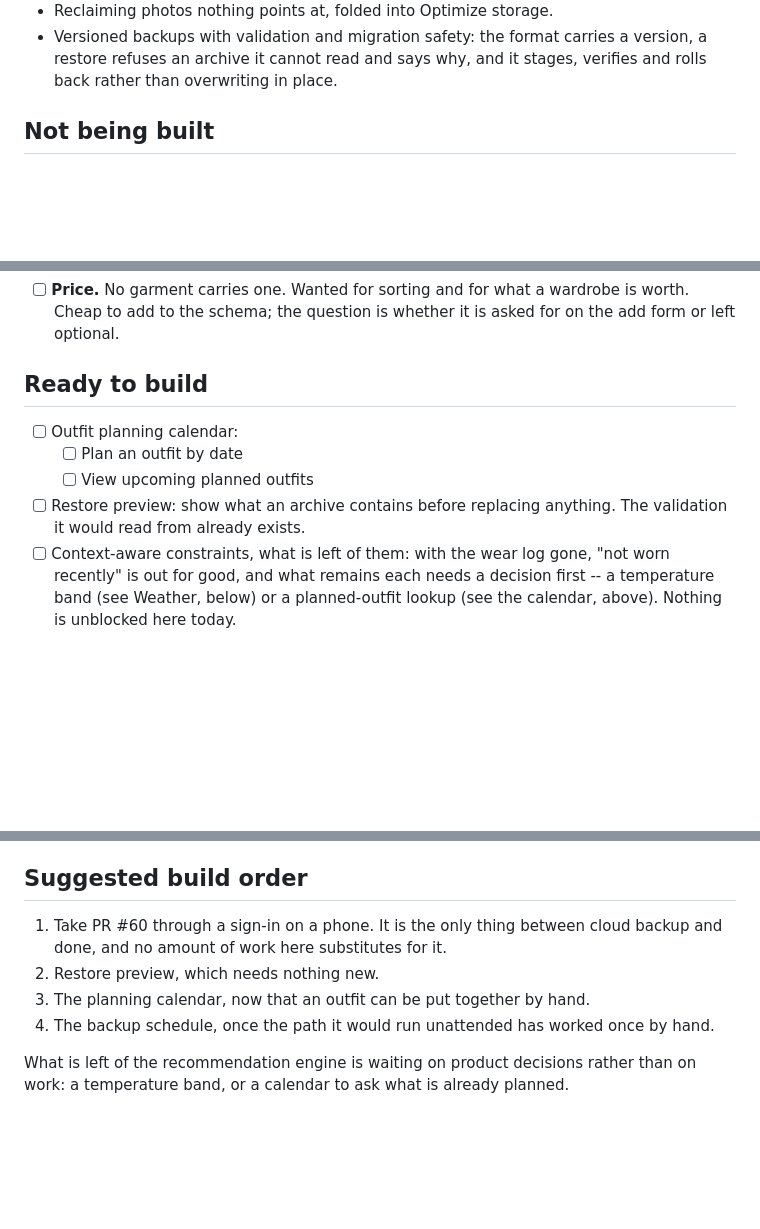
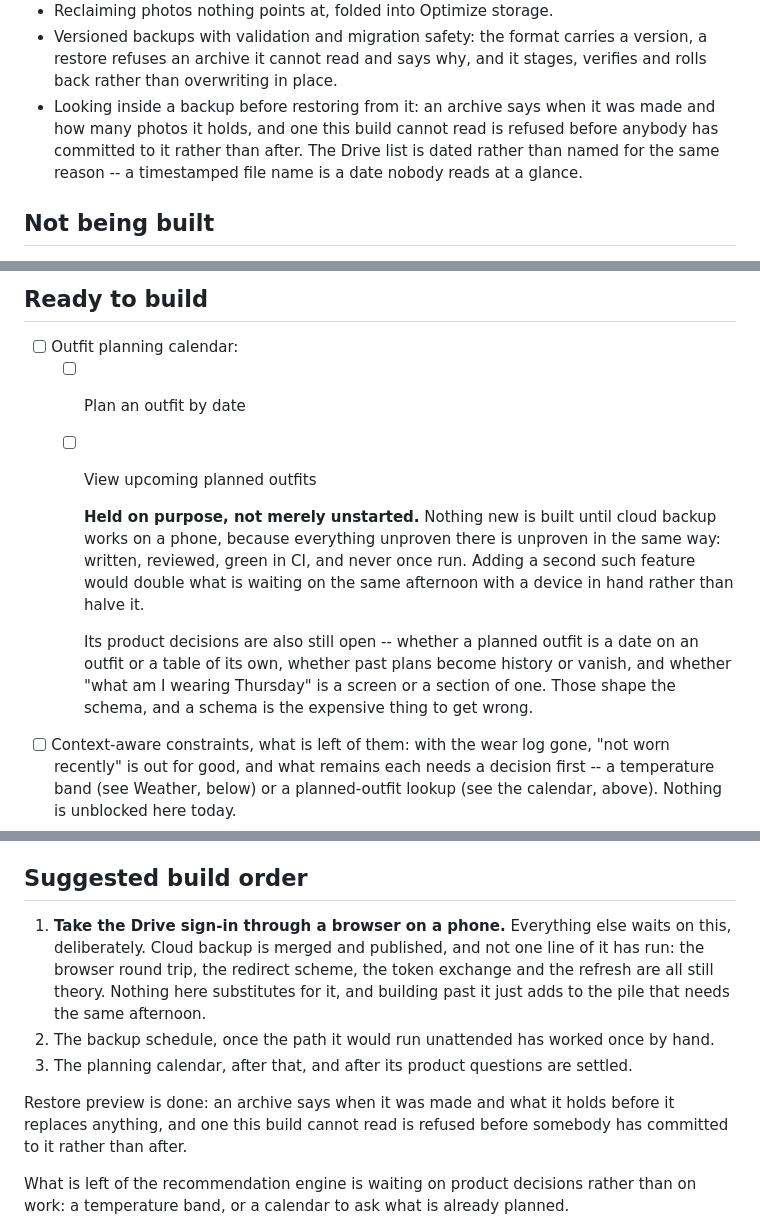
Before and after one commit to jimartincorral/wardrobapp, a Markdown page: TODO.md, 3 parts joined by grey strips. Rendered like a GitHub page; blank space fills up the shorter version.

Commit message:
Hold the calendar until cloud backup has run once
Not a change of plan so much as writing one down. Everything unproven in this
repository is unproven the same way: written, reviewed, green in CI, never once
run. Cloud backup is the largest piece of that, and starting the calendar would
add a second feature waiting on the same afternoon with a device in hand rather
than reducing it to none.

So the build order leads with the sign-in, the schedule follows it -- a job that
runs unattended wants its path to have worked while somebody was watching -- and
the calendar comes after both. Its own product questions are open anyway, and
they are the schema-shaped kind: whether a planned outfit is a date on an outfit
or a table of its own, whether past plans become history or vanish, whether
"Thursday" is a screen or part of one.

Restore preview moves to what is done, since it is.

Co-Authored-By: Claude <noreply@anthropic.com>
Claude-Session: https://claude.ai/code/session_01HS25xYdyMAicQoyA4MpYGm

```diff
--- a/TODO.md
+++ b/TODO.md
@@ -37,6 +37,11 @@ One app now: the Kotlin one. Anything below is built once.
 - Versioned backups with validation and migration safety: the format carries a
   version, a restore refuses an archive it cannot read and says why, and it stages,
   verifies and rolls back rather than overwriting in place.
+- Looking inside a backup before restoring from it: an archive says when it was
+  made and how many photos it holds, and one this build cannot read is refused
+  before anybody has committed to it rather than after. The Drive list is dated
+  rather than named for the same reason -- a timestamped file name is a date nobody
+  reads at a glance.
 
 ## Not being built
 
@@ -69,8 +74,18 @@ One app now: the Kotlin one. Anything below is built once.
 - [ ] Outfit planning calendar:
   - [ ] Plan an outfit by date
   - [ ] View upcoming planned outfits
-- [ ] Restore preview: show what an archive contains before replacing anything.
-      The validation it would read from already exists.
+
+      **Held on purpose, not merely unstarted.** Nothing new is built until cloud
+      backup works on a phone, because everything unproven there is unproven in the
+      same way: written, reviewed, green in CI, and never once run. Adding a second
+      such feature would double what is waiting on the same afternoon with a device
+      in hand rather than halve it.
+
+      Its product decisions are also still open -- whether a planned outfit is a
+      date on an outfit or a table of its own, whether past plans become history or
+      vanish, and whether "what am I wearing Thursday" is a screen or a section of
+      one. Those shape the schema, and a schema is the expensive thing to get
+      wrong.
 - [ ] Context-aware constraints, what is left of them: with the wear log gone,
       "not worn recently" is out for good, and what remains each needs a decision
       first -- a temperature band (see Weather, below) or a planned-outfit lookup
@@ -111,12 +126,18 @@ One app now: the Kotlin one. Anything below is built once.
 
 ## Suggested build order
 
-1. Take PR #60 through a sign-in on a phone. It is the only thing between cloud
-   backup and done, and no amount of work here substitutes for it.
-2. Restore preview, which needs nothing new.
-3. The planning calendar, now that an outfit can be put together by hand.
-4. The backup schedule, once the path it would run unattended has worked once by
+1. **Take the Drive sign-in through a browser on a phone.** Everything else waits
+   on this, deliberately. Cloud backup is merged and published, and not one line
+   of it has run: the browser round trip, the redirect scheme, the token exchange
+   and the refresh are all still theory. Nothing here substitutes for it, and
+   building past it just adds to the pile that needs the same afternoon.
+2. The backup schedule, once the path it would run unattended has worked once by
    hand.
+3. The planning calendar, after that, and after its product questions are settled.
+
+Restore preview is done: an archive says when it was made and what it holds before
+it replaces anything, and one this build cannot read is refused before somebody
+has committed to it rather than after.
 
 What is left of the recommendation engine is waiting on product decisions rather
 than on work: a temperature band, or a calendar to ask what is already planned.
```
